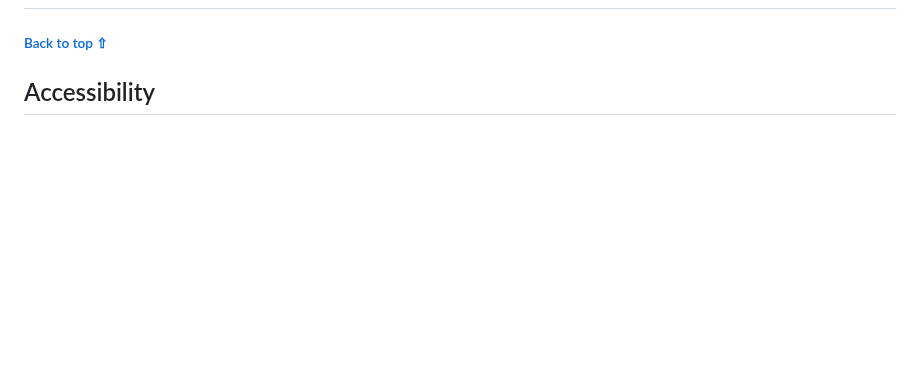
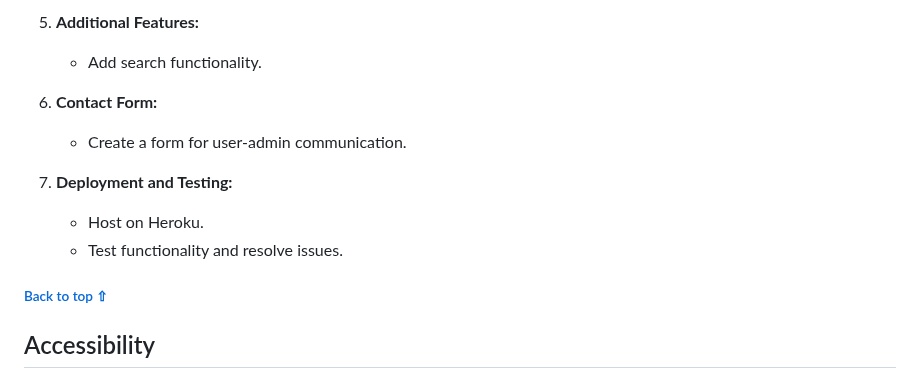
Before and after one commit to GeorgeH23/gym-pro, a Markdown page: README.md, the part around one of its changes. GitHub-like rendering; blank space fills up the shorter version.

```diff
--- a/README.md
+++ b/README.md
@@ -36,4 +163,15 @@
+5. **Additional Features:**
+   - Add search functionality.
+
+6. **Contact Form:**
+   - Create a form for user-admin communication.
+
+7. **Deployment and Testing:**
+   - Host on Heroku.
+   - Test functionality and resolve issues.
+
 ###### [Back to top ⇧](#table-of-contents)
+
 
 ## Accessibility
 ### Lighthouse Audit
```
Also changed, not shown: other parts of README.md (+127 -0 lines).
